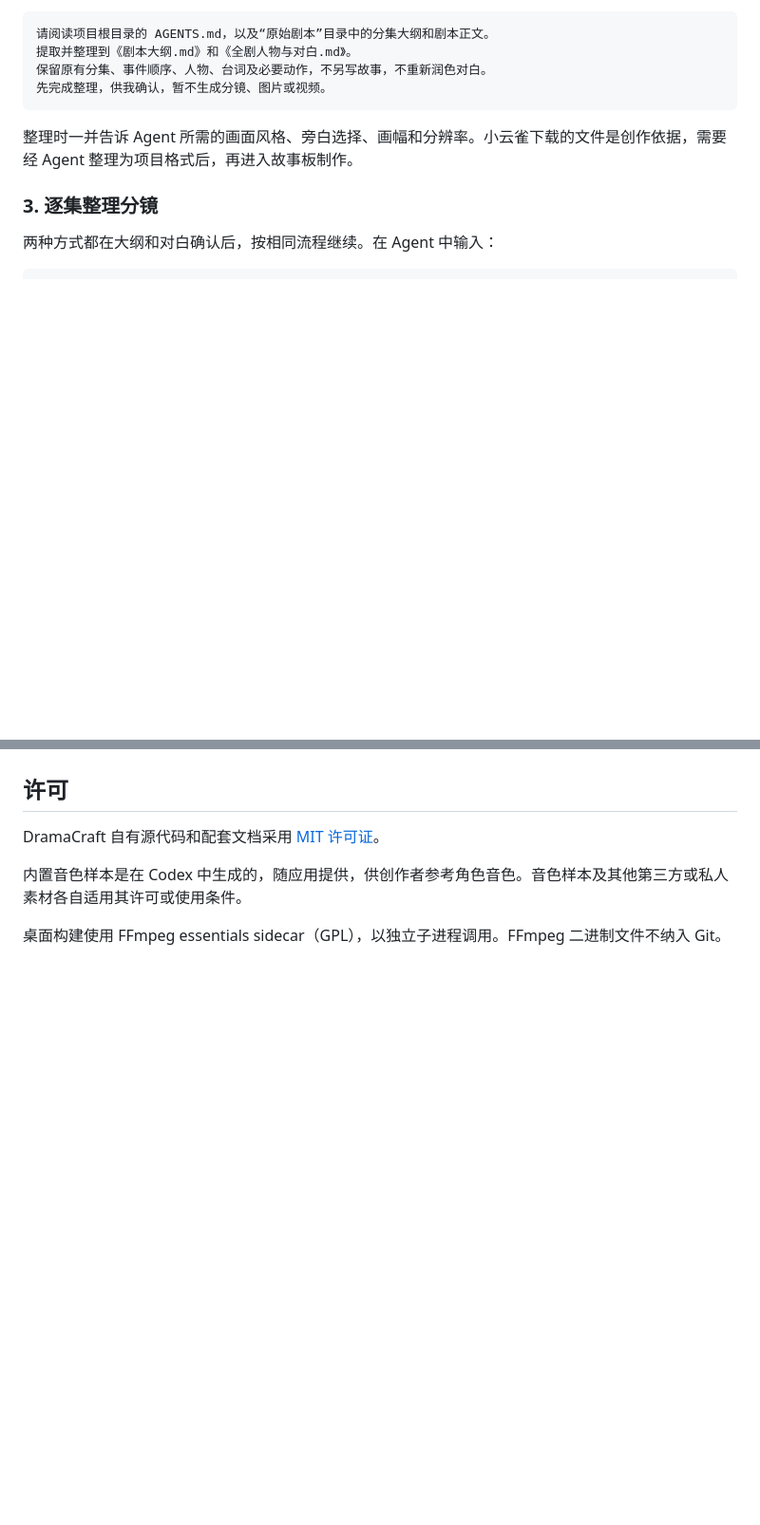
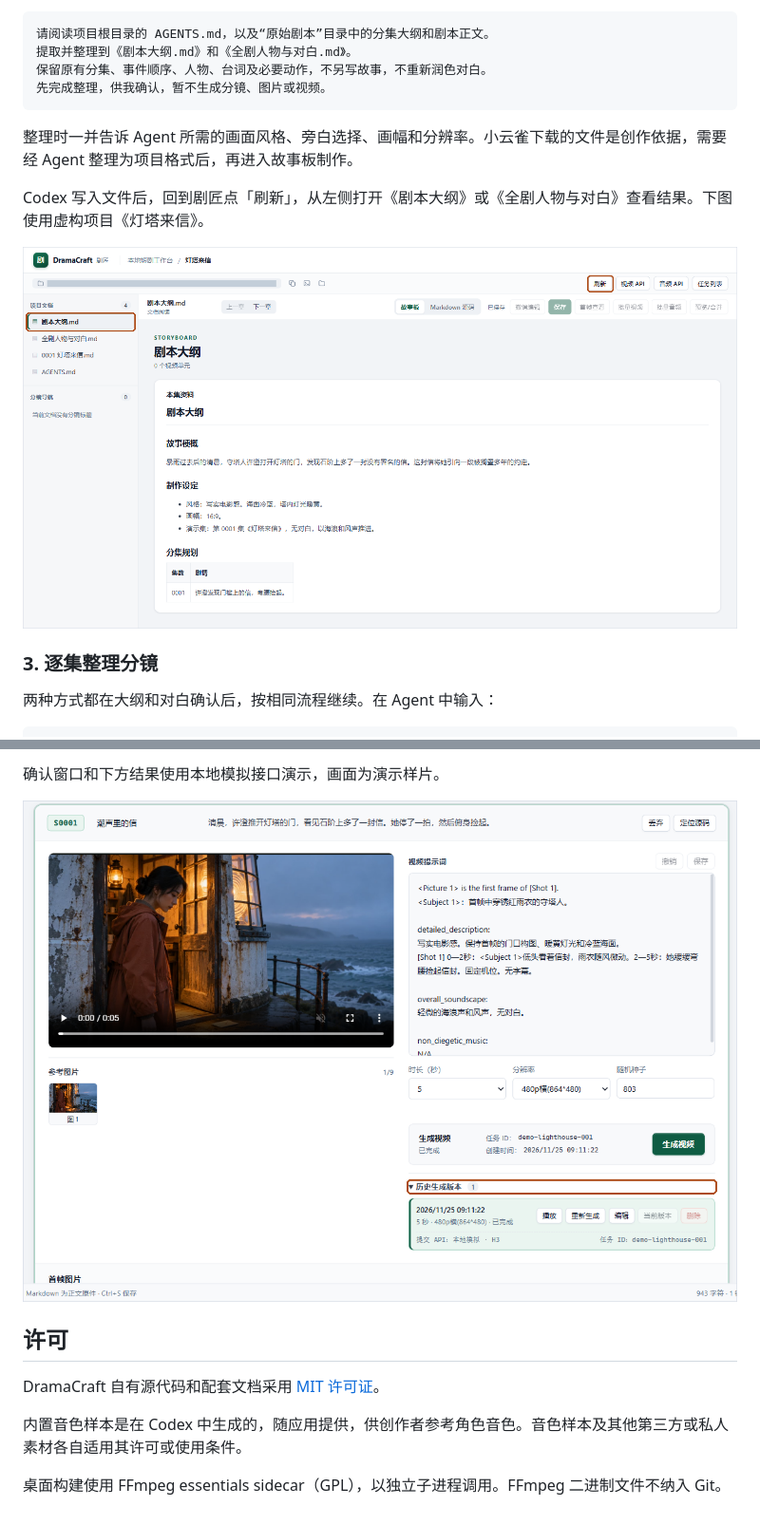
Before and after one commit to freesaber/drama-craft, a Markdown page: README.md, 2 parts joined by grey strips. Shown at 95% size. GitHub-like rendering; pictures changed too: resources/readme/02-codex-script.png (added), resources/readme/06-video-result.png (added); blank space fills up the shorter version.

````diff
--- a/README.md
+++ b/README.md
@@ -48,6 +50,10 @@
 ```
 
 整理时一并告诉 Agent 所需的画面风格、旁白选择、画幅和分辨率。小云雀下载的文件是创作依据，需要经 Agent 整理为项目格式后，再进入故事板制作。
+
+Codex 写入文件后，回到剧匠点「刷新」，从左侧打开《剧本大纲》或《全剧人物与对白》查看结果。下图使用虚构项目《灯塔来信》。
+
+![剧匠左侧列出 Codex 写入的 Markdown 文件，右侧显示灯塔来信的故事大纲](resources/readme/02-codex-script.png)
 
 ### 3. 逐集整理分镜
 
@@ -100,3 +119,6 @@
+确认窗口和下方结果使用本地模拟接口演示，画面为演示样片。
+
+![模拟任务完成后，故事板显示下载的视频和历史版本](resources/readme/06-video-result.png)
 
 ## 许可
 
````
Also changed, not shown: other parts of README.md (+24 -9 lines), resources/readme/01-create-project.png (added), resources/readme/03-first-frame.png (added), resources/readme/04-api-setup.png (added), resources/readme/05-video-review.png (added).
